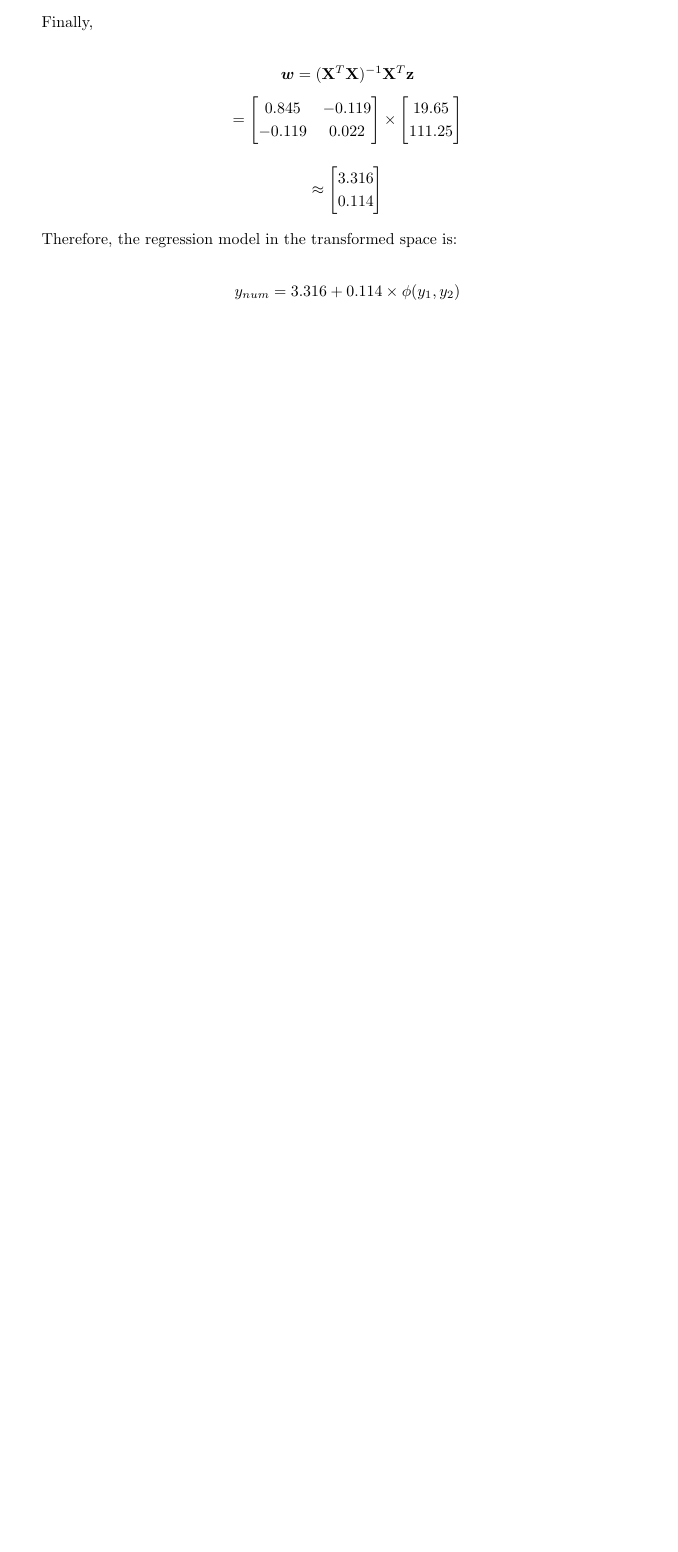
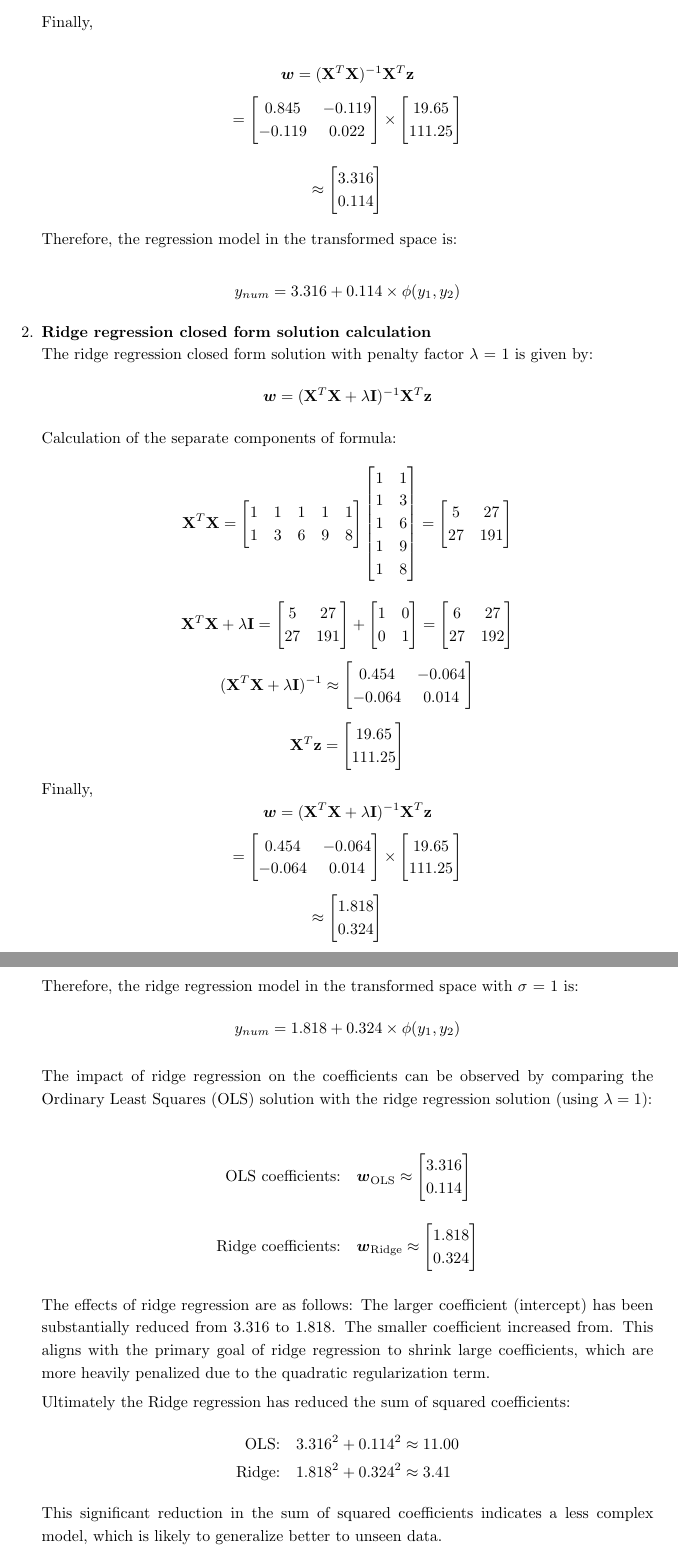
Before and after one commit to Zane-dev16/Apre-HW3, a LaTeX document (report/main.tex): part of page 3 of 3 before the commit and two parts of pages 3 and 4 of 4 after it, the two joined at a grey line, cut so that both start at the same text, the shorter picture padded with empty space. Compiled offline with pdfLaTeX.

Commit message:
Complete ex2

```diff
--- a/report/main.tex
+++ b/report/main.tex
@@ -199,6 +199,84 @@
 
 \[y_{num} = 3.316 + 0.114 \times \phi(y_1, y_2)\]
 
+\item
+\textbf{Ridge regression closed form solution calculation}\\
+The ridge regression closed form solution with penalty factor $\lambda$ = 1 is given by:
+\[\boldsymbol{w} = (\mathbf{X}^T \mathbf{X} + \lambda \mathbf{I})^{-1} \mathbf{X}^T \mathbf{z}\]
+Calculation of the separate components of formula:
+\[
+\mathbf{X}^T \mathbf{X} =
+\begin{bmatrix}
+1 & 1 & 1 & 1 & 1 \\
+1 & 3 & 6 & 9 & 8
+\end{bmatrix}
+\begin{bmatrix}
+1 & 1 \\
+1 & 3 \\
+1 & 6 \\
+1 & 9 \\
+1 & 8
+\end{bmatrix}
+=
+\begin{bmatrix}
+5 & 27 \\
+27 & 191
+\end{bmatrix}
+\]
+\[\mathbf{X}^T \mathbf{X} + \lambda \mathbf{I} = \begin{bmatrix}
+5 & 27 \\
+27 & 191
+\end{bmatrix} + \begin{bmatrix}
+1 & 0 \\
+0 & 1
+\end{bmatrix} = \begin{bmatrix}
+6 & 27 \\
+27 & 192
+\end{bmatrix}\]
+\[(\mathbf{X}^T \mathbf{X} + \lambda \mathbf{I})^{-1} \approx \begin{bmatrix}
+0.454 & -0.064 \\
+-0.064 & 0.014
+\end{bmatrix}\]
+\[\mathbf{X}^T \mathbf{z} = \begin{bmatrix}
+19.65 \\
+111.25
+\end{bmatrix}\]
+Finally,
+\[\boldsymbol{w} = (\mathbf{X}^T \mathbf{X} + \lambda \mathbf{I})^{-1} \mathbf{X}^T \mathbf{z}\]
+\[= \begin{bmatrix}
+0.454 & -0.064 \\
+-0.064 & 0.014
+\end{bmatrix} \times \begin{bmatrix}
+19.65 \\
+111.25
+\end{bmatrix}\]
+\[\approx \begin{bmatrix}
+1.818\\
+0.324
+\end{bmatrix}\]
+Therefore, the ridge regression model in the transformed space with $\sigma$ = 1 is:
+\[y_{num} = 1.818 + 0.324 \times \phi(y_1, y_2)\]
+
+The impact of ridge regression on the coefficients can be observed by comparing the Ordinary Least Squares (OLS) solution with the ridge regression solution (using $\lambda = 1$):
+
+\begin{align*}
+\text{OLS coefficients:} & \quad \boldsymbol{w}_{\text{OLS}} \approx \begin{bmatrix} 3.316 \\ 0.114 \end{bmatrix} \\[10pt]
+\text{Ridge coefficients:} & \quad \boldsymbol{w}_{\text{Ridge}} \approx \begin{bmatrix} 1.818 \\ 0.324 \end{bmatrix}
+\end{align*}
+
+The effects of ridge regression are as follows:
+The larger coefficient (intercept) has been substantially reduced from 3.316 to 1.818.
+The smaller coefficient increased from.
+This aligns with the primary goal of ridge regression to shrink large coefficients, which are more heavily penalized due to the quadratic regularization term.
+
+Ultimately the Ridge regression has reduced the sum of squared coefficients:
+\begin{align*}
+\text{OLS:} & \quad 3.316^2 + 0.114^2 \approx 11.00 \\
+\text{Ridge:} & \quad 1.818^2 + 0.324^2 \approx 3.41
+\end{align*}
+This significant reduction in the sum of squared coefficients indicates a less complex model, which is likely to generalize better to unseen data.
+
+
 \item We you get to the next problem, you can end the enumerate for the parts of the previous problem and then add another item.
     \begin{enumerate}
     \item Use a nested enumerate environment to label the parts of the next problem.
```
